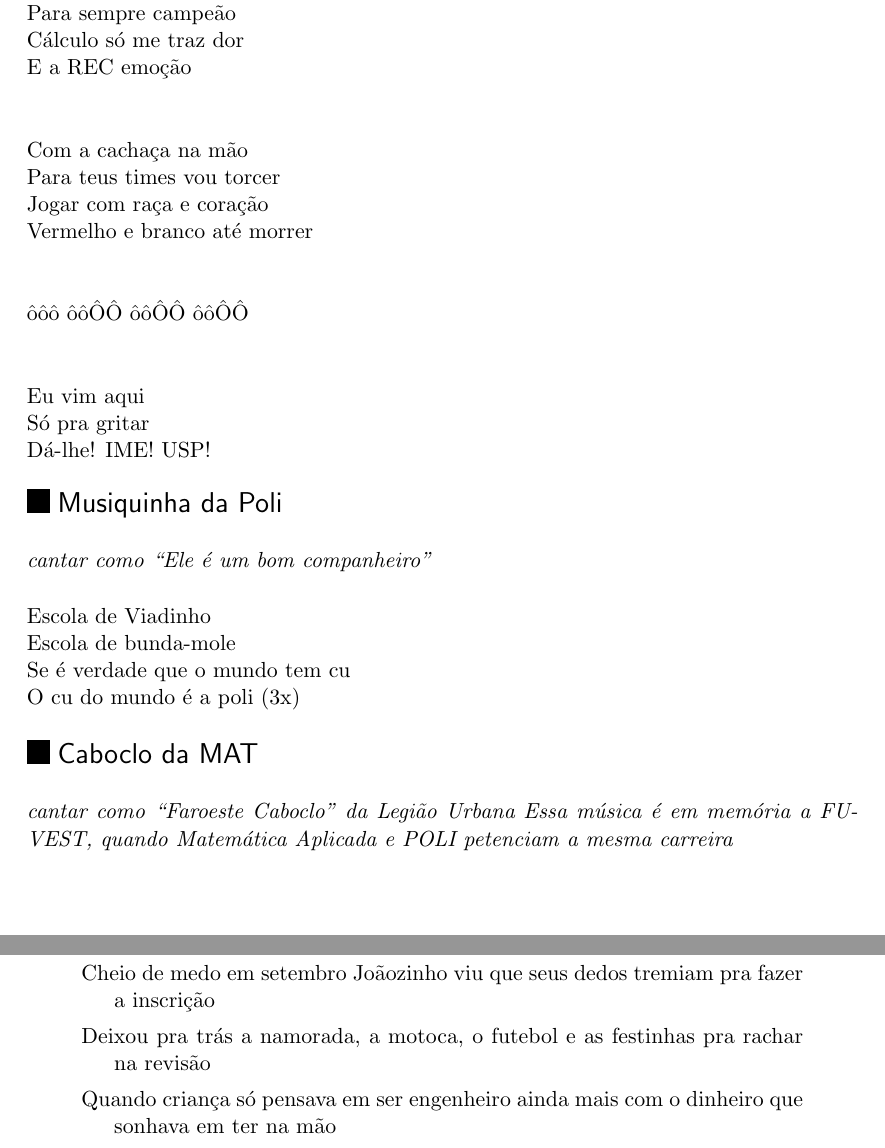
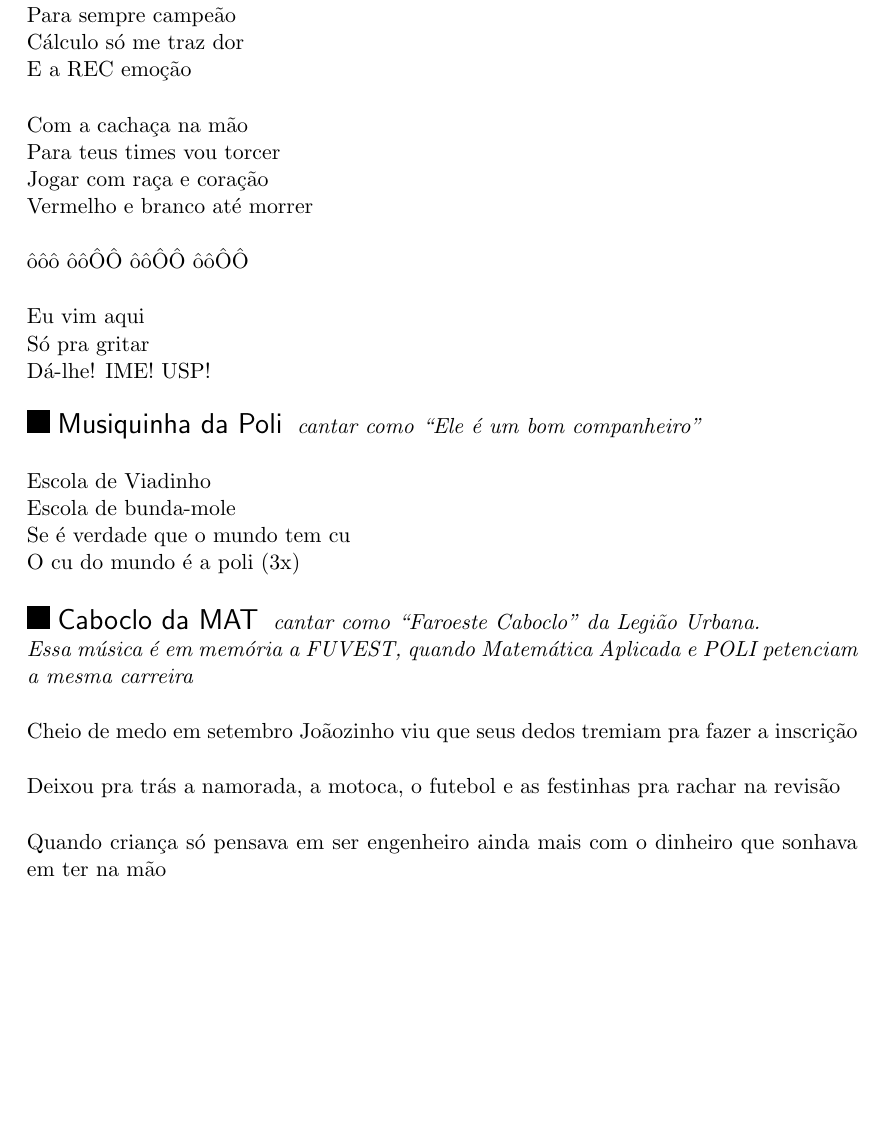
Before and after one commit to Kazuo256/guiadobixo, a LaTeX document (GuiaDoBixo.tex, which reads musicas.tex): two parts of pages 61 and 62 of 72 before the commit and part of page 61 of 72 after it, the two joined at a grey line, cut so that both start at the same text, the shorter picture padded with empty space. Compiled offline with pdfLaTeX.

Commit message:
Musicas mais ou menos formatadas igualmente. =]

```diff
--- a/musicas.tex
+++ b/musicas.tex
@@ -1,22 +1,18 @@
 \begin{secao}{Músicas para a Bixarada}
-%TODO Para toda essa seção, deixar as músicas formatadas de um jeito bonito
-%\quadrinhos6
 
 \begin{subsecao}{Hino Cabeção}
-
-% TODO cantar como qual música??
 
 Ó IME USP, meu amor\\
 Para sempre campeão\\
 Cálculo só me traz dor\\
-E a REC emoção\\
+E a REC emoção
 
 Com a cachaça na mão\\
 Para teus times vou torcer\\
 Jogar com raça e coração\\
-Vermelho e branco até morrer\\
+Vermelho e branco até morrer
 
-ôôô ôôÔÔ ôôÔÔ ôôÔÔ\\
+ôôô ôôÔÔ ôôÔÔ ôôÔÔ
 
 Eu vim aqui\\
 Só pra gritar\\
@@ -34,11 +29,10 @@
 \end{subsecao}
 
 \begin{subsecao}{Caboclo da MAT}
-
-{\em cantar como ``Faroeste Caboclo'' da Legião Urbana}
+{\em cantar como ``Faroeste Caboclo'' da Legião Urbana.}\\
 {\em Essa música é em memória a FUVEST, quando Matemática Aplicada e POLI
 petenciam a mesma carreira}
-\begin{verse}
+
 Cheio de medo em setembro Joãozinho viu que seus dedos tremiam pra fazer a
 inscrição
 
```
Also changed, not shown: musicas.tex (8 more changed lines).
